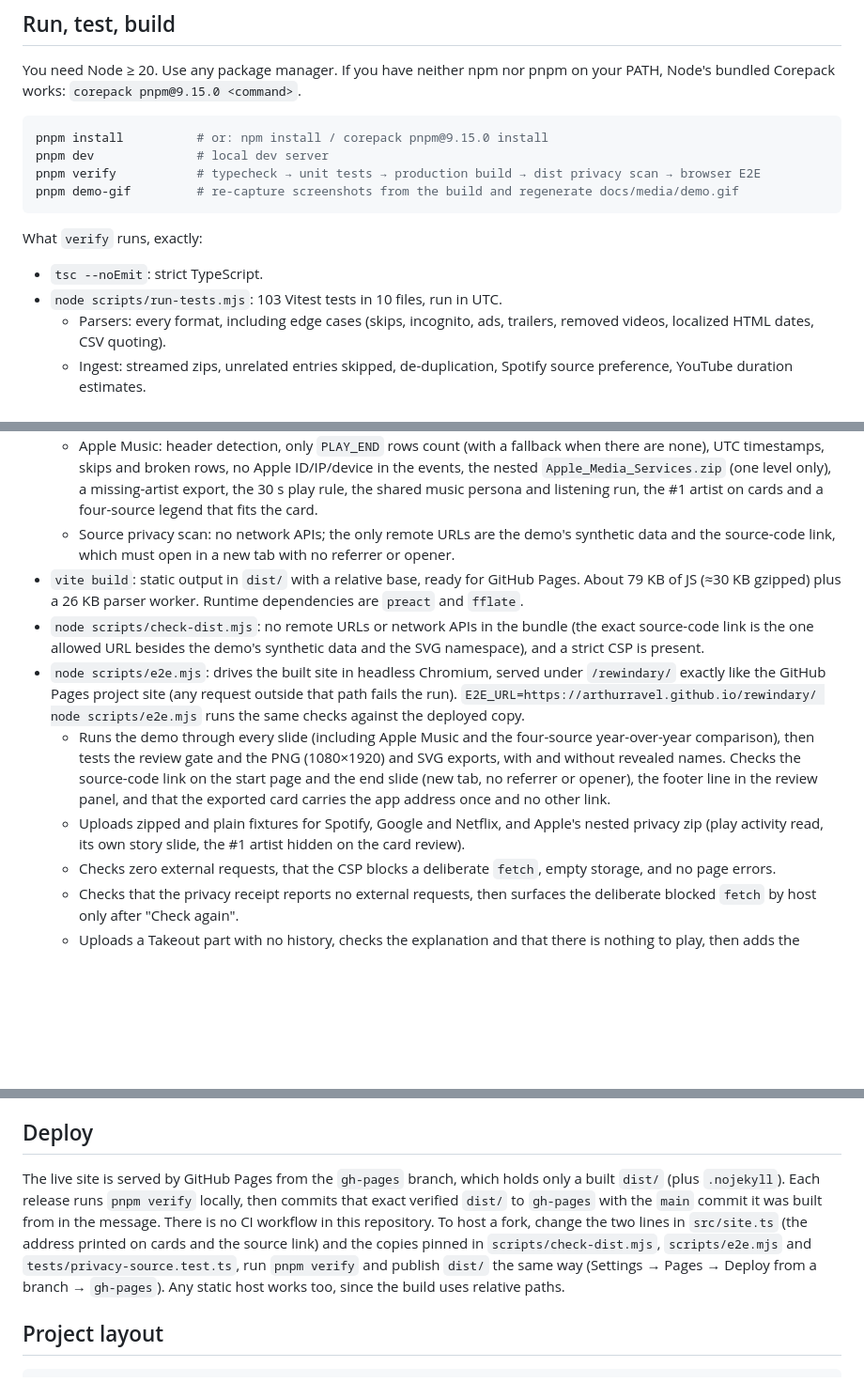
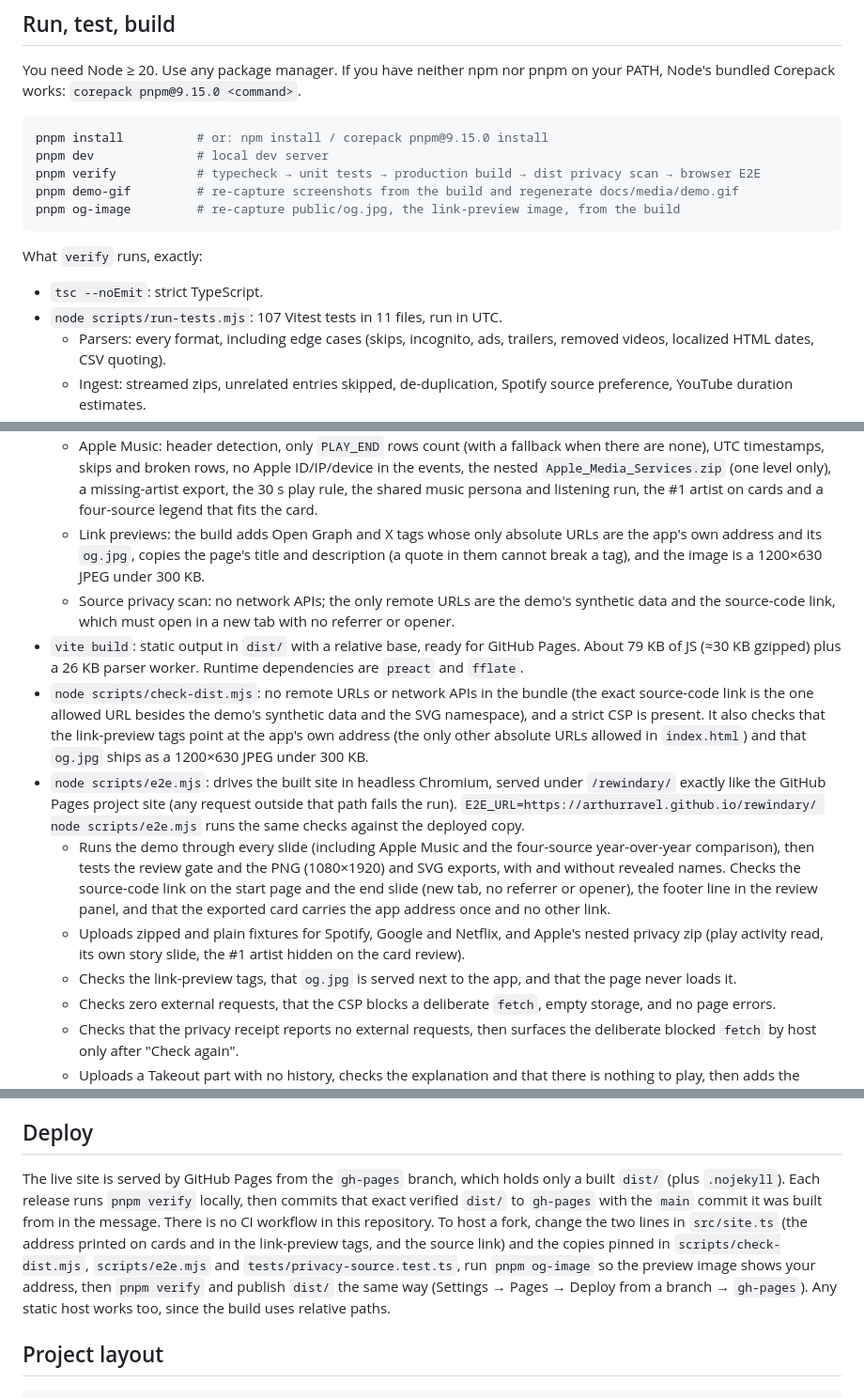
Before and after one commit to ArthurRavel/rewindary, a Markdown page: README.md, 3 parts joined by grey strips. Shown at 94% size. GitHub-like rendering; blank space fills up the shorter version.

````diff
--- a/README.md
+++ b/README.md
@@ -108,11 +109,12 @@ pnpm install          # or: npm install / corepack pnpm@9.15.0 install
 pnpm dev              # local dev server
 pnpm verify           # typecheck → unit tests → production build → dist privacy scan → browser E2E
 pnpm demo-gif         # re-capture screenshots from the build and regenerate docs/media/demo.gif
+pnpm og-image         # re-capture public/og.jpg, the link-preview image, from the build
 ```
 
 What `verify` runs, exactly:
 - `tsc --noEmit`: strict TypeScript.
-- `node scripts/run-tests.mjs`: 103 Vitest tests in 10 files, run in UTC.
+- `node scripts/run-tests.mjs`: 107 Vitest tests in 11 files, run in UTC.
   - Parsers: every format, including edge cases (skips, incognito, ads, trailers, removed videos, localized HTML dates, CSV quoting).
   - Ingest: streamed zips, unrelated entries skipped, de-duplication, Spotify source preference, YouTube duration estimates.
   - Insights: streaks, breaks, busiest day, binges, overlap, persona, default year, year-over-year comparison (same-date windows, coverage, stale exports, Feb 29), the deterministic synthetic years across all four services.
@@ -122,12 +124,14 @@ What `verify` runs, exactly:
   - Unzipped folders: a Takeout folder gives the same events as its zip, photos and sidecars are never opened, unreadable peeked files are skipped, one note per folder without history, zips inside a folder, the batched directory walk.
   - Unrecognised files: Takeout with YouTube data but no history (and split parts), Takeout of other products, Spotify and Netflix exports without history, unsupported archives, history-named files that don't parse.
   - Apple Music: header detection, only `PLAY_END` rows count (with a fallback when there are none), UTC timestamps, skips and broken rows, no Apple ID/IP/device in the events, the nested `Apple_Media_Services.zip` (one level only), a missing-artist export, the 30 s play rule, the shared music persona and listening run, the #1 artist on cards and a four-source legend that fits the card.
+  - Link previews: the build adds Open Graph and X tags whose only absolute URLs are the app's own address and its `og.jpg`, copies the page's title and description (a quote in them cannot break a tag), and the image is a 1200×630 JPEG under 300 KB.
   - Source privacy scan: no network APIs; the only remote URLs are the demo's synthetic data and the source-code link, which must open in a new tab with no referrer or opener.
 - `vite build`: static output in `dist/` with a relative base, ready for GitHub Pages. About 79 KB of JS (≈30 KB gzipped) plus a 26 KB parser worker. Runtime dependencies are `preact` and `fflate`.
-- `node scripts/check-dist.mjs`: no remote URLs or network APIs in the bundle (the exact source-code link is the one allowed URL besides the demo's synthetic data and the SVG namespace), and a strict CSP is present.
+- `node scripts/check-dist.mjs`: no remote URLs or network APIs in the bundle (the exact source-code link is the one allowed URL besides the demo's synthetic data and the SVG namespace), and a strict CSP is present. It also checks that the link-preview tags point at the app's own address (the only other absolute URLs allowed in `index.html`) and that `og.jpg` ships as a 1200×630 JPEG under 300 KB.
 - `node scripts/e2e.mjs`: drives the built site in headless Chromium, served under `/rewindary/` exactly like the GitHub Pages project site (any request outside that path fails the run). `E2E_URL=https://arthurravel.github.io/rewindary/ node scripts/e2e.mjs` runs the same checks against the deployed copy.
   - Runs the demo through every slide (including Apple Music and the four-source year-over-year comparison), then tests the review gate and the PNG (1080×1920) and SVG exports, with and without revealed names. Checks the source-code link on the start page and the end slide (new tab, no referrer or opener), the footer line in the review panel, and that the exported card carries the app address once and no other link.
   - Uploads zipped and plain fixtures for Spotify, Google and Netflix, and Apple's nested privacy zip (play activity read, its own story slide, the #1 artist hidden on the card review).
+  - Checks the link-preview tags, that `og.jpg` is served next to the app, and that the page never loads it.
   - Checks zero external requests, that the CSP blocks a deliberate `fetch`, empty storage, and no page errors.
   - Checks that the privacy receipt reports no external requests, then surfaces the deliberate blocked `fetch` by host only after "Check again".
   - Uploads a Takeout part with no history, checks the explanation and that there is nothing to play, then adds the missing export from the same screen.
@@ -139,7 +143,7 @@ All fixtures in `tests/fixtures/` and all demo data are synthetic. Documentation
 
 ## Deploy
 
-The live site is served by GitHub Pages from the `gh-pages` branch, which holds only a built `dist/` (plus `.nojekyll`). Each release runs `pnpm verify` locally, then commits that exact verified `dist/` to `gh-pages` with the `main` commit it was built from in the message. There is no CI workflow in this repository. To host a fork, change the two lines in `src/site.ts` (the address printed on cards and the source link) and the copies pinned in `scripts/check-dist.mjs`, `scripts/e2e.mjs` and `tests/privacy-source.test.ts`, run `pnpm verify` and publish `dist/` the same way (Settings → Pages → Deploy from a branch → `gh-pages`). Any static host works too, since the build uses relative paths.
+The live site is served by GitHub Pages from the `gh-pages` branch, which holds only a built `dist/` (plus `.nojekyll`). Each release runs `pnpm verify` locally, then commits that exact verified `dist/` to `gh-pages` with the `main` commit it was built from in the message. There is no CI workflow in this repository. To host a fork, change the two lines in `src/site.ts` (the address printed on cards and in the link-preview tags, and the source link) and the copies pinned in `scripts/check-dist.mjs`, `scripts/e2e.mjs` and `tests/privacy-source.test.ts`, run `pnpm og-image` so the preview image shows your address, then `pnpm verify` and publish `dist/` the same way (Settings → Pages → Deploy from a branch → `gh-pages`). Any static host works too, since the build uses relative paths.
 
 ## Project layout
 
````
Also changed, not shown: other parts of README.md (+1 -0 lines), public/og.jpg (added), 10 other files.
